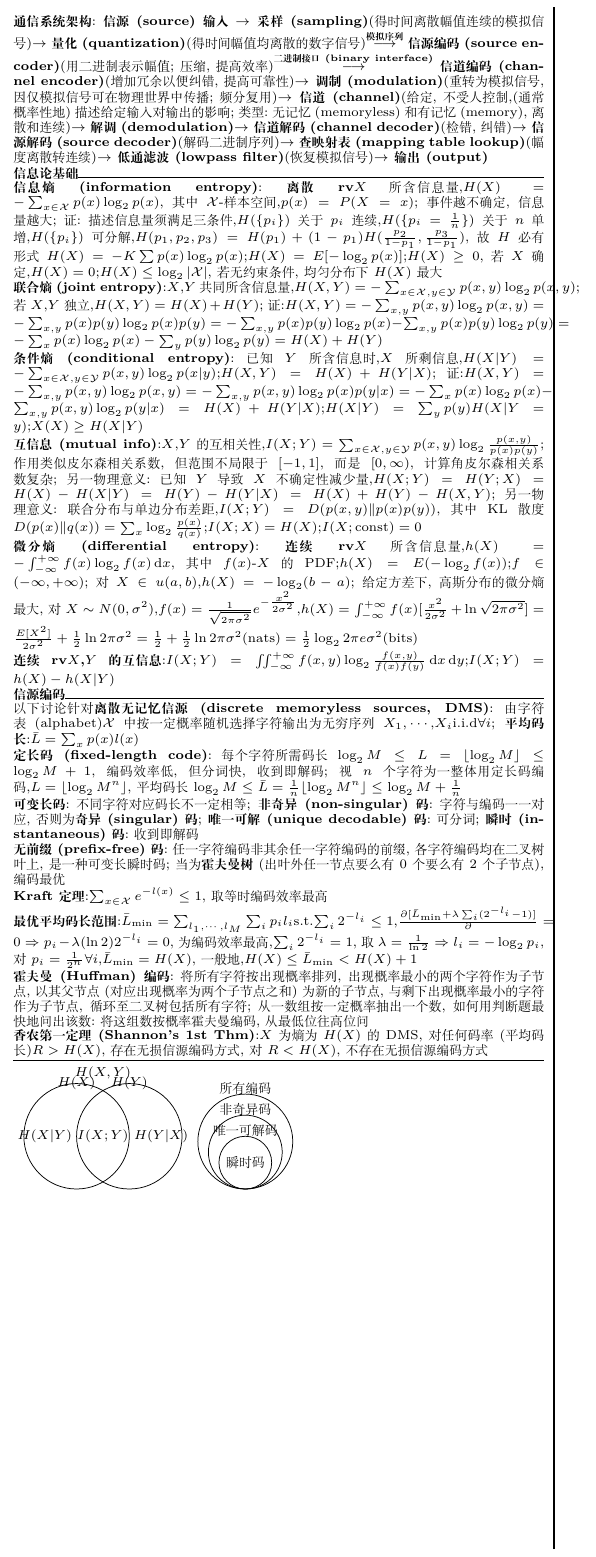
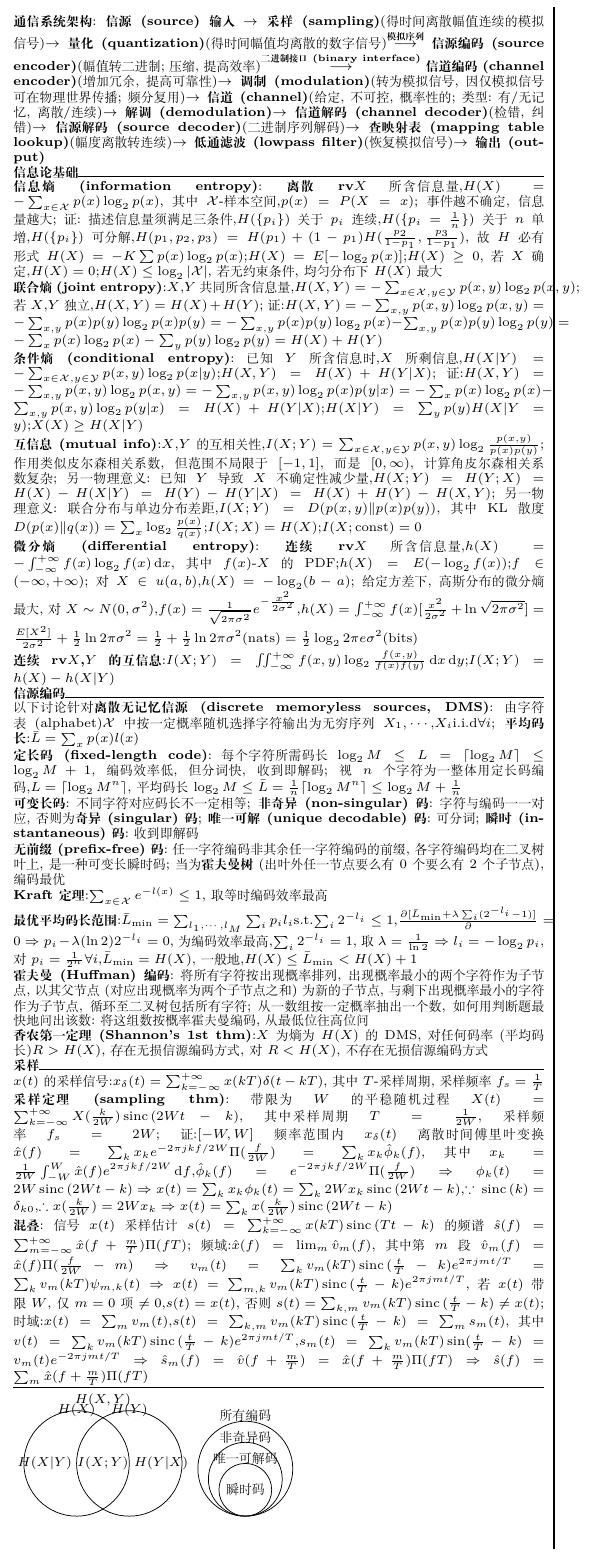
Before and after one commit to Chen-Jialin/CommunicationSystemCheatSheet, a LaTeX document (CheatSheetForFinal/CheatSheetForFinal.tex): part of the page, cut so that both start at the same text. Compiled offline with XeLaTeX.

Commit message:
Sampling part finished.

```diff
--- a/CheatSheetForFinal/CheatSheetForFinal.tex
+++ b/CheatSheetForFinal/CheatSheetForFinal.tex
@@ -8,18 +8,18 @@
 \usepackage{amsmath,amssymb,mathrsfs,bm}
 \allowdisplaybreaks[4]
 \providecommand{\abs}[1]{\left\lvert#1\right\rvert}
-\providecommand{\re}{\,\text{Re}\,}
-\providecommand{\im}{\,\text{Im}\,}
-\providecommand{\sgn}{\,\text{sgn}\,}
+% \providecommand{\re}{\,\text{Re}\,}
+% \providecommand{\im}{\,\text{Im}\,}
+% \providecommand{\sgn}{\,\text{sgn}\,}
 \providecommand{\sinc}{\,\text{sinc}\,}
-\providecommand{\det}{\,\text{det}\,}
+\providecommand{\Pi}{\,\text{rect}\,}
 \usepackage{ulem}
 \usepackage{calc}
 \usepackage{tikz}
 \begin{document}
 \scriptsize
 \begin{multicols*}{2}
-\noindent\textbf{通信系统架构}:\textbf{信源(source)输入}$\rightarrow$\textbf{采样(sampling)}(得时间离散幅值连续的模拟信号)$\rightarrow$\textbf{量化(quantization)}(得时间幅值均离散的数字信号)$\overset{\textbf{模拟序列}}{\longrightarrow}$\textbf{信源编码(source encoder)}(用二进制表示幅值;压缩,提高效率)$\overset{\textbf{二进制接口(binary interface)}}{\longrightarrow}$\textbf{信道编码(channel encoder)}(增加冗余以便纠错,提高可靠性)$\rightarrow$\textbf{调制(modulation)}(重转为模拟信号,因仅模拟信号可在物理世界中传播;频分复用)$\rightarrow$\textbf{信道(channel)}(给定,不受人控制,(通常概率性地)描述给定输入对输出的影响;类型:无记忆(memoryless)和有记忆(memory),离散和连续)$\rightarrow$\textbf{解调(demodulation)}$\rightarrow$\textbf{信道解码(channel decoder)}(检错,纠错)$\rightarrow$\textbf{信源解码(source decoder)}(解码二进制序列)$\rightarrow$\textbf{查映射表(mapping table lookup)}(幅度离散转连续)$\rightarrow$\textbf{低通滤波(lowpass filter)}(恢复模拟信号)$\rightarrow$\textbf{输出(output)}\\
+\noindent\textbf{通信系统架构}:\textbf{信源(source)输入}$\rightarrow$\textbf{采样(sampling)}(得时间离散幅值连续的模拟信号)$\rightarrow$\textbf{量化(quantization)}(得时间幅值均离散的数字信号)$\overset{\textbf{模拟序列}}{\longrightarrow}$\textbf{信源编码(source encoder)}(幅值转二进制;压缩,提高效率)$\overset{\textbf{二进制接口(binary interface)}}{\longrightarrow}$\textbf{信道编码(channel encoder)}(增加冗余,提高可靠性)$\rightarrow$\textbf{调制(modulation)}(转为模拟信号,因仅模拟信号可在物理世界传播;频分复用)$\rightarrow$\textbf{信道(channel)}(给定,不可控,概率性的;类型:有/无记忆,离散/连续)$\rightarrow$\textbf{解调(demodulation)}$\rightarrow$\textbf{信道解码(channel decoder)}(检错,纠错)$\rightarrow$\textbf{信源解码(source decoder)}(二进制序列解码)$\rightarrow$\textbf{查映射表(mapping table lookup)}(幅度离散转连续)$\rightarrow$\textbf{低通滤波(lowpass filter)}(恢复模拟信号)$\rightarrow$\textbf{输出(output)}\\
 \textbf{信息论基础}\rule{\columnwidth-\widthof{信息论基础}}{.2pt}\\
 \textbf{信息熵(information entropy)}:\textbf{离散rv}$X$所含信息量,$H(X)=-\sum_{x\in\mathcal{X}}p(x)\log_2p(x)$,其中$\mathcal{X}$-样本空间,$p(x)=P(X=x)$;事件越不确定,信息量越大;证:描述信息量须满足三条件,$H(\{p_i\})$关于$p_i$连续,$H(\{p_i=\frac{1}{n}\})$关于$n$单增,$H(\{p_i\})$可分解,$H(p_1,p_2,p_3)=H(p_1)+(1-p_1)H(\frac{p_2}{1-p_1},\frac{p_3}{1-p_1})$,故$H$必有形式$H(X)=-K\sum p(x)\log_2p(x)$;$H(X)=E[-\log_2p(x)]$;$H(X)\geq 0$,若$X$确定,$H(X)=0$;$H(X)\leq\log_2\abs{\mathcal{X}}$,若无约束条件,均匀分布下$H(X)$最大\\
 \textbf{联合熵(joint entropy)}:$X$,$Y$共同所含信息量,$H(X,Y)=-\sum_{x\in\mathcal{X},y\in\mathcal{Y}}p(x,y)\log_2p(x,y)$;若$X$,$Y$独立,$H(X,Y)=H(X)+H(Y)$;证:$H(X,Y)=-\sum_{x,y}p(x,y)\log_2p(x,y)=-\sum_{x,y}p(x)p(y)\log_2p(x)p(y)=-\sum_{x,y}p(x)p(y)\log_2p(x)-\sum_{x,y}p(x)p(y)\log_2p(y)=-\sum_xp(x)\log_2p(x)-\sum_yp(y)\log_2p(y)=H(X)+H(Y)$\\
@@ -29,13 +29,20 @@
 \textbf{连续rv$X$,$Y$的互信息}:$I(X;Y)=\iint_{-\infty}^{+\infty}f(x,y)\log_2\frac{f(x,y)}{f(x)f(y)}\,\mathrm{d}x\,\mathrm{d}y$;$I(X;Y)=h(X)-h(X\vert Y)$\\
 \textbf{信源编码}\rule{\columnwidth-\widthof{信源编码}}{.2pt}\\
 以下讨论针对\textbf{离散无记忆信源(discrete memoryless sources, DMS)}:由字符表(alphabet)$\mathcal{X}$中按一定概率随机选择字符输出为无穷序列$X_1,\cdots$,$X_i$i.i.d$\forall i$;\textbf{平均码长}:$\bar{L}=\sum_xp(x)l(x)$\\
-\textbf{定长码(fixed-length code)}:每个字符所需码长$\log_2M\leq L=\lfloor\log_2M\rfloor\leq\log_2M+1$,编码效率低,但分词快,收到即解码;视$n$个字符为一整体用定长码编码,$L=\lfloor\log_2M^n\rfloor$,平均码长$\log_2M\leq\bar{L}=\frac{1}{n}\lfloor\log_2M^n\rfloor\leq\log_2M+\frac{1}{n}$\\
+\textbf{定长码(fixed-length code)}:每个字符所需码长$\log_2M\leq L=\lceil\log_2M\rceil\leq\log_2M+1$,编码效率低,但分词快,收到即解码;视$n$个字符为一整体用定长码编码,$L=\lceil\log_2M^n\rceil$,平均码长$\log_2M\leq\bar{L}=\frac{1}{n}\lceil\log_2M^n\rceil\leq\log_2M+\frac{1}{n}$\\
 \textbf{可变长码}:不同字符对应码长不一定相等;\textbf{非奇异(non-singular)码}:字符与编码一一对应,否则为\textbf{奇异(singular)码};\textbf{唯一可解(unique decodable)码}:可分词;\textbf{瞬时(instantaneous)码}:收到即解码\\
 \textbf{无前缀(prefix-free)码}:任一字符编码非其余任一字符编码的前缀,各字符编码均在二叉树叶上,是一种可变长瞬时码;当为\textbf{霍夫曼树}(出叶外任一节点要么有$0$个要么有$2$个子节点),编码最优\\
 \textbf{Kraft定理}:$\sum_{x\in\mathcal{X}}e^{-l(x)}\leq 1$,取等时编码效率最高\\
 \textbf{最优平均码长范围}:$\bar{L}_{\min}=\sum_{l_1,\cdots,l_M}\sum_ip_il_i$s.t.$\sum_i2^{-l_i}\leq 1$,$\frac{\partial[\bar{L}_{\min}+\lambda\sum_i(2^{-l_i}-1)]}{\partial}=0\Rightarrow p_i-\lambda(\ln 2)2^{-l_i}=0$,为编码效率最高,$\sum_i2^{-l_i}=1$,取$\lambda=\frac{1}{\ln 2}\Rightarrow l_i=-\log_2p_i$,对$p_i=\frac{1}{2^n}\forall i$,$\bar{L}_{\min}=H(X)$,一般地,$H(X)\leq\bar{L}_{\min}<H(X)+1$\\
 \textbf{霍夫曼(Huffman)编码}:将所有字符按出现概率排列,出现概率最小的两个字符作为子节点,以其父节点(对应出现概率为两个子节点之和)为新的子节点,与剩下出现概率最小的字符作为子节点,循环至二叉树包括所有字符;从一数组按一定概率抽出一个数,如何用判断题最快地问出该数:将这组数按概率霍夫曼编码,从最低位往高位问\\
-\textbf{香农第一定理(Shannon's 1st Thm)}:$X$为熵为$H(X)$的DMS,对任何码率(平均码长)$R>H(X)$,存在无损信源编码方式,对$R<H(X)$,不存在无损信源编码方式\\
+\textbf{香农第一定理(Shannon's 1st thm)}:$X$为熵为$H(X)$的DMS,对任何码率(平均码长)$R>H(X)$,存在无损信源编码方式,对$R<H(X)$,不存在无损信源编码方式\\
+\textbf{采样}\rule{\columnwidth-\widthof{采样}}{.2pt}\\
+$x(t)$的采样信号:$x_{\delta}(t)=\sum_{k=-\infty}^{+\infty}x(kT)\delta(t-kT)$,其中$T$-采样周期,采样频率$f_s=\frac{1}{T}$\\
+\textbf{采样定理(sampling thm)}:带限为$W$的平稳随机过程$X(t)=\sum_{k=-\infty}^{+\infty}X(\frac{k}{2W})\sinc(2Wt-k)$,其中采样周期$T=\frac{1}{2W}$,采样频率$f_s=2W$;%
+    证:$[-W,W]$频率范围内$x_{\delta}(t)$离散时间傅里叶变换$\hat{x}(f)=\sum_kx_ke^{-2\pi jkf/2W}\Pi(\frac{f}{2W})=\sum_kx_k\hat{\phi}_k(f)$,其中$x_k=\frac{1}{2W}\int_{-W}^W\hat{x}(f)e^{2\pi jkf/2W}\,\mathrm{d}f$,$\hat{\phi}_k(f)=e^{-2\pi jkf/2W}\Pi(\frac{f}{2W})\Rightarrow\phi_k(t)=2W\sinc(2Wt-k)\Rightarrow x(t)=\sum_kx_k\phi_k(t)=\sum_k2Wx_k\sinc(2Wt-k)$,$\because\sinc(k)=\delta_{k0}$,$\therefore x(\frac{k}{2W})=2Wx_k\Rightarrow x(t)=\sum_kx(\frac{k}{2W})\sinc(2Wt-k)$\\
+\textbf{混叠}:信号$x(t)$采样估计$s(t)=\sum_{k=-\infty}^{+\infty}x(kT)\sinc(Tt-k)$的频谱$\hat{s}(f)=\sum_{m=-\infty}^{+\infty}\hat{x}(f+\frac{m}{T})\Pi(fT)$;%
+    频域:$\hat{x}(f)=\lim_m\hat{v}_m(f)$,其中第$m$段$\hat{v}_m(f)=\hat{x}(f)\Pi(\frac{f}{2W}-m)\Rightarrow v_m(t)=\sum_kv_m(kT)\sinc(\frac{t}{T}-k)e^{2\pi jmt/T}=\sum_kv_m(kT)\psi_{m,k}(t)\Rightarrow x(t)=\sum_{m,k}v_m(kT)\sinc(\frac{t}{T}-k)e^{2\pi jmt/T}$,若$x(t)$带限$W$,仅$m=0$项$\neq 0$,$s(t)=x(t)$,否则$s(t)=\sum_{k,m}v_m(kT)\sinc(\frac{t}{T}-k)\neq x(t)$;%
+    时域:$x(t)=\sum_mv_m(t)$,$s(t)=\sum_{k,m}v_m(kT)\sinc(\frac{t}{T}-k)=\sum_ms_m(t)$,其中$v(t)=\sum_kv_m(kT)\sinc(\frac{t}{T}-k)e^{2\pi jmt/T}$,$s_m(t)=\sum_kv_m(kT)\sin(\frac{t}{T}-k)=v_m(t)e^{-2\pi jmt/T}\Rightarrow\hat{s}_m(f)=\hat{v}(f+\frac{m}{T})=\hat{x}(f+\frac{m}{T})\Pi(fT)\Rightarrow\hat{s}(f)=\sum_m\hat{x}(f+\frac{m}{T})\Pi(fT)$\\
 \rule{\columnwidth}{.2pt}\\
 \begin{tikzpicture}
     \node at (0,1) {$H(X)$};
```
